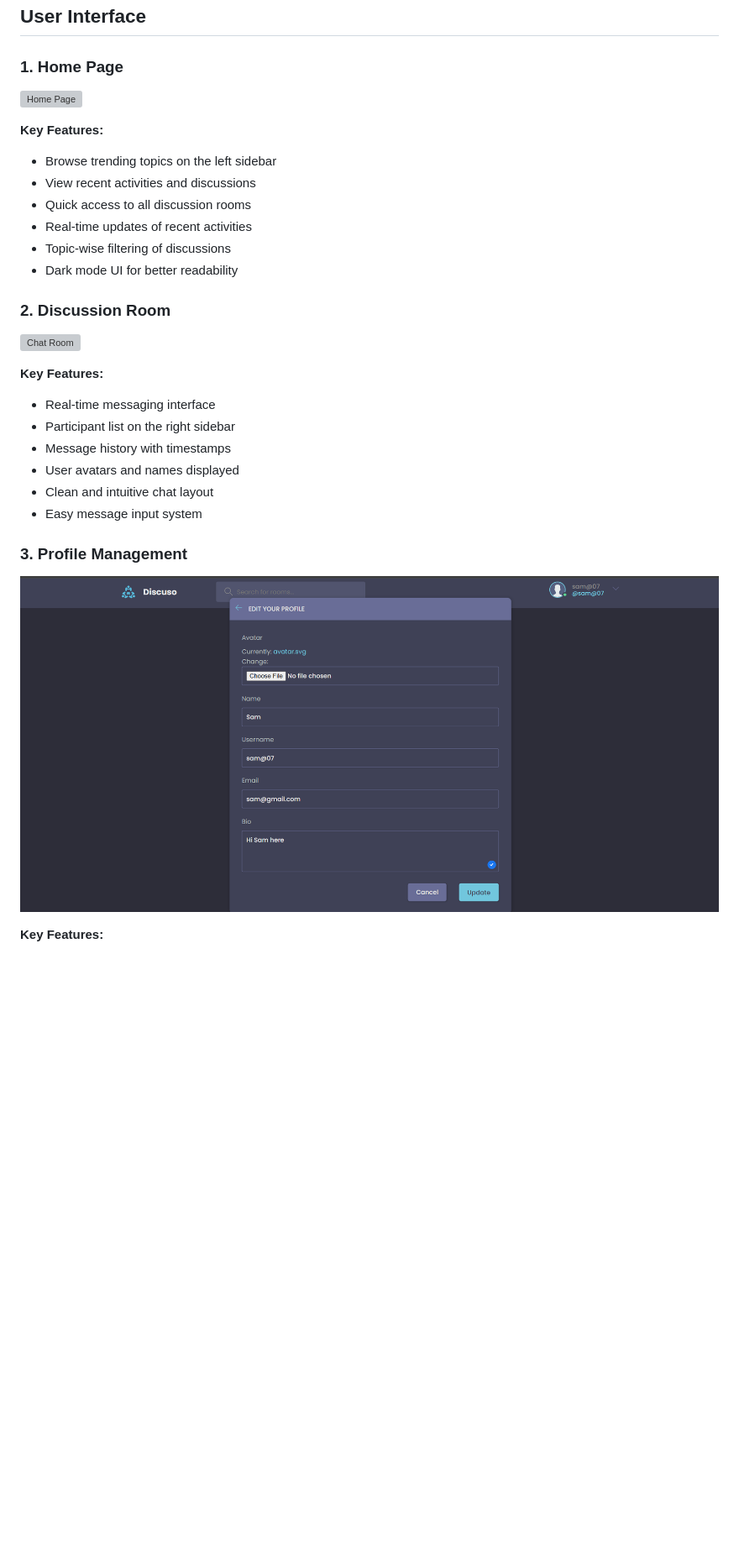
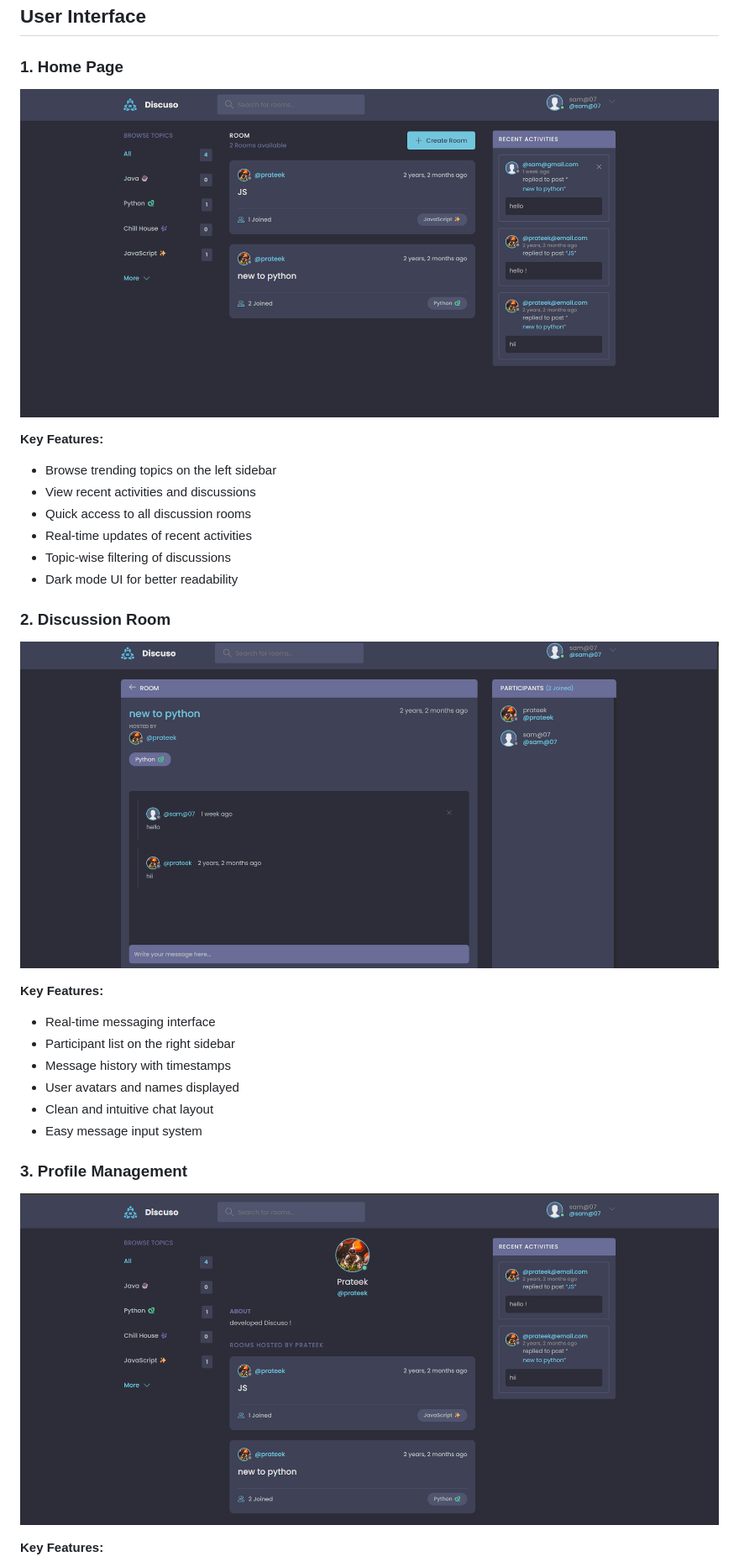
Before and after one commit to prateek-code-22/discuso, a Markdown page: README.md, the part around the change printed below. Shown: that part at 84% size. GitHub-like rendering; blank space fills up the shorter version; grey boxes are pictures that could not be loaded.

```diff
--- a/README.md
+++ b/README.md
@@ -5,7 +5,7 @@ Discuso is a dynamic discussion platform built with Django that enables users to
 ## User Interface
 
 ### 1. Home Page
-![Home Page](assets/home_page.png)
+![Home Page](assets/Homepage.png)
 
 **Key Features:**
 - Browse trending topics on the left sidebar
@@ -16,7 +16,7 @@ Discuso is a dynamic discussion platform built with Django that enables users to
 - Dark mode UI for better readability
 
 ### 2. Discussion Room
-![Chat Room](assets/chat_room.png)
+![Chat Room](assets/discussionpage.png)
 
 **Key Features:**
 - Real-time messaging interface
@@ -27,7 +27,7 @@ Discuso is a dynamic discussion platform built with Django that enables users to
 - Easy message input system
 
 ### 3. Profile Management
-![Update Profile](assets/update_profile.png)
+![Update Profile](assets/profile.png)
 
 **Key Features:**
 - Customizable user avatar upload
```
Also changed, not shown: other parts of README.md (+1 -1 lines).
